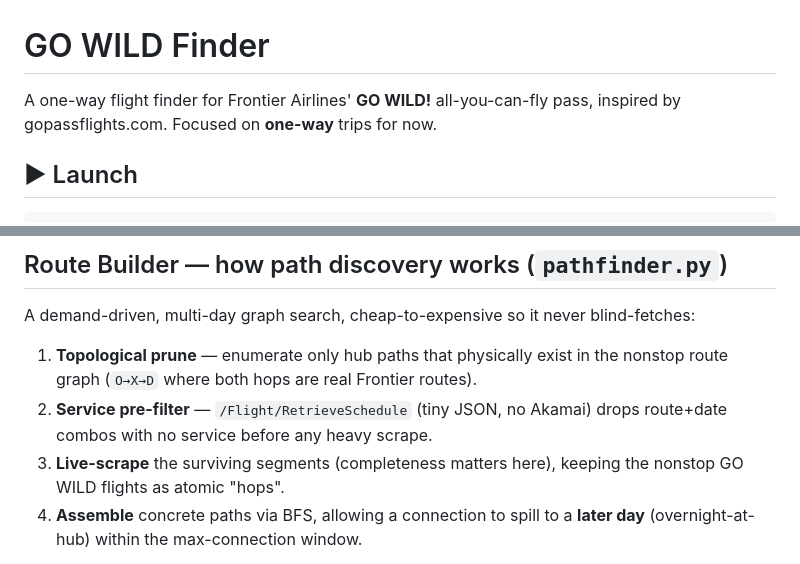
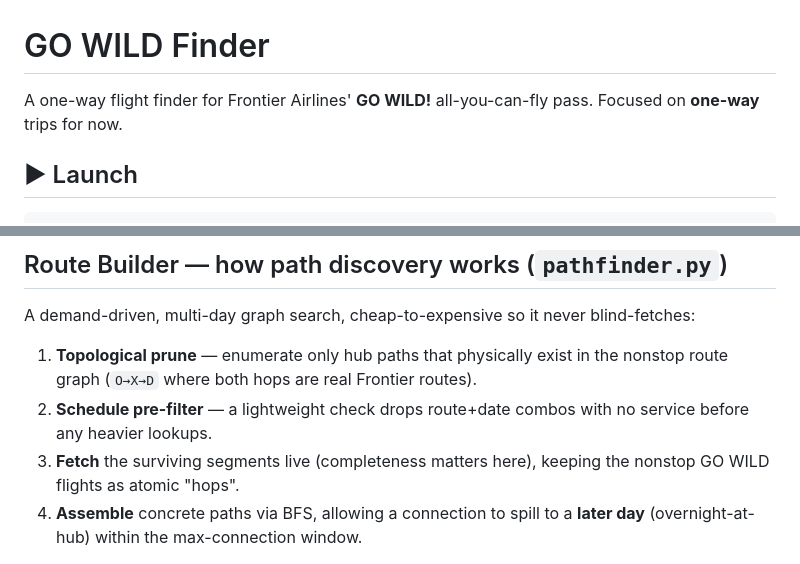
Before and after one commit to farazsayed/gowild-finder, a Markdown page: README.md, 2 parts joined by grey strips. Drawn GitHub-style.

```diff
--- a/README.md
+++ b/README.md
@@ -1,7 +1,7 @@
 # GO WILD Finder
 
-A one-way flight finder for Frontier Airlines' **GO WILD!** all-you-can-fly pass,
-inspired by gopassflights.com. Focused on **one-way** trips for now.
+A one-way flight finder for Frontier Airlines' **GO WILD!** all-you-can-fly pass.
+Focused on **one-way** trips for now.
 
 ## ▶ Launch
 
@@ -32,9 +32,9 @@ python3 -m venv .venv && ./.venv/bin/pip install -r requirements.txt && ./.venv/
 A demand-driven, multi-day graph search, cheap-to-expensive so it never blind-fetches:
 1. **Topological prune** — enumerate only hub paths that physically exist in the
    nonstop route graph (`O→X→D` where both hops are real Frontier routes).
-2. **Service pre-filter** — `/Flight/RetrieveSchedule` (tiny JSON, no Akamai) drops
-   route+date combos with no service before any heavy scrape.
-3. **Live-scrape** the surviving segments (completeness matters here), keeping the
+2. **Schedule pre-filter** — a lightweight check drops route+date combos with no
+   service before any heavier lookups.
+3. **Fetch** the surviving segments live (completeness matters here), keeping the
    nonstop GO WILD flights as atomic "hops".
 4. **Assemble** concrete paths via BFS, allowing a connection to spill to a **later
    day** (overnight-at-hub) within the max-connection window.
```
Also changed, not shown: other parts of README.md (+25 -37 lines).
